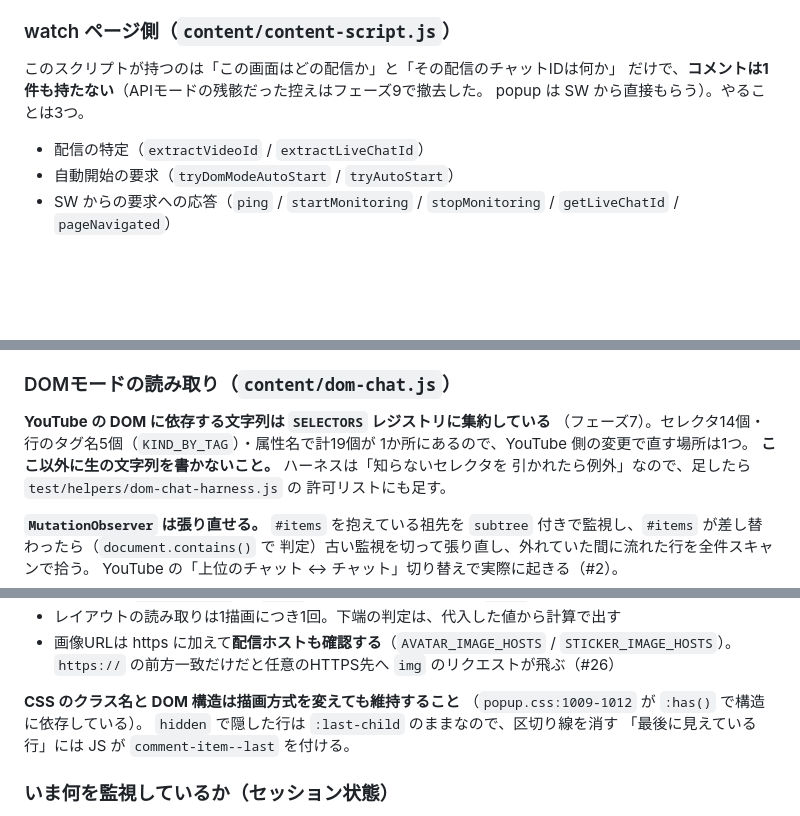
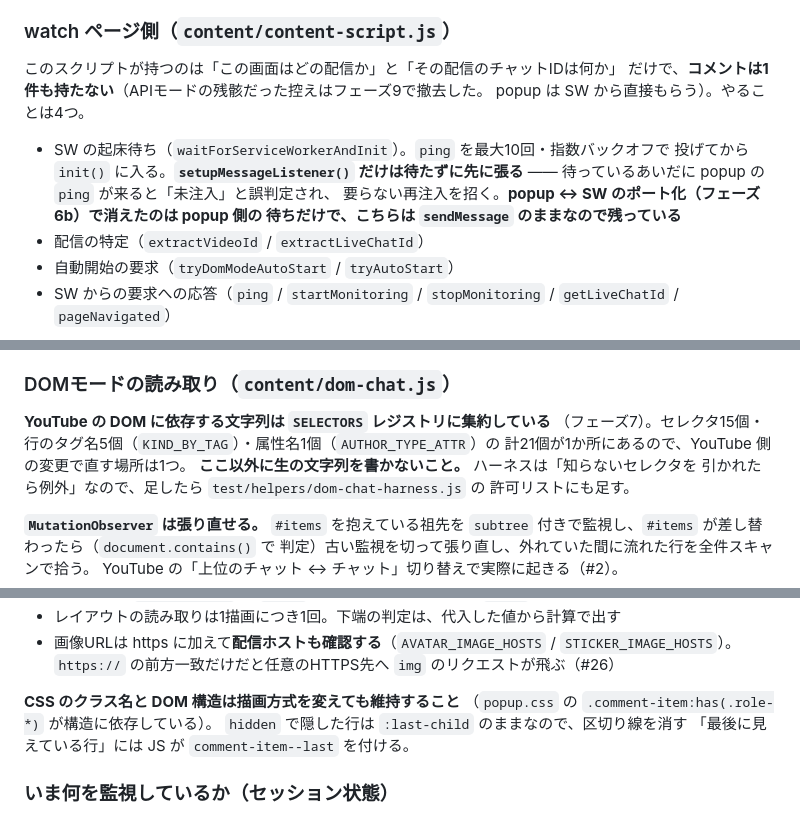
Before and after one commit to kat-log/youtube-live-chat-filter, a Markdown page: CLAUDE.md, 3 parts joined by grey strips. Rendered like a GitHub page; blank space fills up the shorter version.

Commit message:
docs: CLAUDE.md の実態とズレた3点を直す
- `popup.css:1009-1012` は実際には 1100-1103。行番号は腐るので、
  依存している規則（`.comment-item:has(.role-*)`）そのもので指す
- `SELECTORS` はセレクタ15個・タグ名5個・属性名1個で計21個（14個/計19個ではない）
- `content-script.js` が「やることは3つ」ではない。SW の起床待ち
  （`waitForServiceWorker` の ping 最大10回＋指数バックオフ）が残っており、
  フェーズ6b で消えたのは popup 側の待ちだけだった

Co-Authored-By: Claude Opus 5 <noreply@anthropic.com>
Claude-Session: https://claude.ai/code/session_01KeR5rGM9fbZw6ioF8nFsxL

```diff
--- a/CLAUDE.md
+++ b/CLAUDE.md
@@ -209,8 +209,13 @@ ESLint の `sourceType` を `module` にするのも同じ理由で不可。
 
 このスクリプトが持つのは「この画面はどの配信か」と「その配信のチャットIDは何か」
 だけで、**コメントは1件も持たない**（APIモードの残骸だった控えはフェーズ9で撤去した。
-popup は SW から直接もらう）。やることは3つ。
+popup は SW から直接もらう）。やることは4つ。
 
+- SW の起床待ち（`waitForServiceWorkerAndInit`）。`ping` を最大10回・指数バックオフで
+  投げてから `init()` に入る。**`setupMessageListener()` だけは待たずに先に張る** ——
+  待っているあいだに popup の `ping` が来ると「未注入」と誤判定され、
+  要らない再注入を招く。**popup ↔ SW のポート化（フェーズ6b）で消えたのは popup 側の
+  待ちだけで、こちらは `sendMessage` のままなので残っている**
 - 配信の特定（`extractVideoId` / `extractLiveChatId`）
 - 自動開始の要求（`tryDomModeAutoStart` / `tryAutoStart`）
 - SW からの要求への応答（`ping` / `startMonitoring` / `stopMonitoring` /
@@ -234,8 +239,8 @@ APIキーの要らない既定の構成で「API key not found」だけが返る
 ### DOMモードの読み取り（`content/dom-chat.js`）
 
 **YouTube の DOM に依存する文字列は `SELECTORS` レジストリに集約している**
-（フェーズ7）。セレクタ14個・行のタグ名5個（`KIND_BY_TAG`）・属性名で計19個が
-1か所にあるので、YouTube 側の変更で直す場所は1つ。
+（フェーズ7）。セレクタ15個・行のタグ名5個（`KIND_BY_TAG`）・属性名1個（`AUTHOR_TYPE_ATTR`）の
+計21個が1か所にあるので、YouTube 側の変更で直す場所は1つ。
 **ここ以外に生の文字列を書かないこと。** ハーネスは「知らないセレクタを
 引かれたら例外」なので、足したら `test/helpers/dom-chat-harness.js` の
 許可リストにも足す。
@@ -354,7 +359,7 @@ Service Worker が取り込み口で見るのは `isDisplayableKind()`
   `img` のリクエストが飛ぶ（#26）
 
 **CSS のクラス名と DOM 構造は描画方式を変えても維持すること**
-（`popup.css:1009-1012` が `:has()` で構造に依存している）。
+（`popup.css` の `.comment-item:has(.role-*)` が構造に依存している）。
 `hidden` で隠した行は `:last-child` のままなので、区切り線を消す
 「最後に見えている行」には JS が `comment-item--last` を付ける。
 
```
